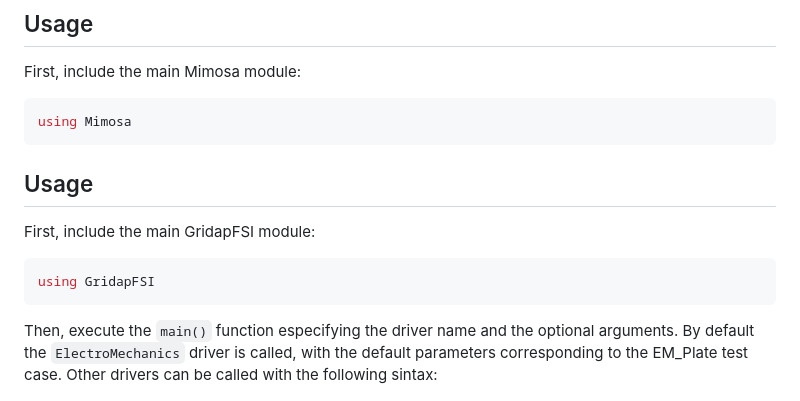
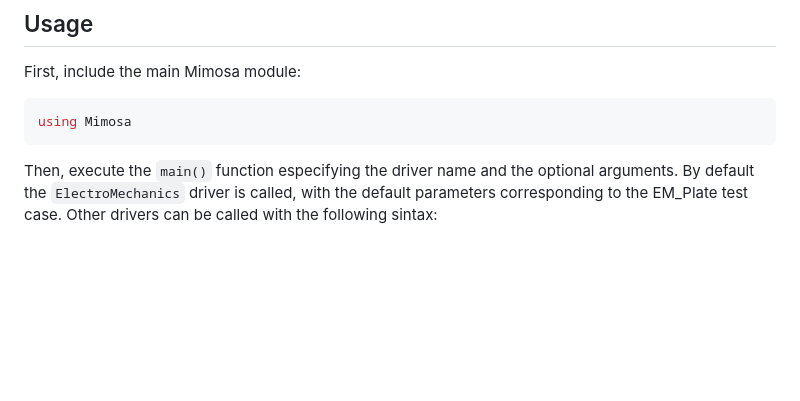
Before and after one commit to miguelmaso/Mimosa, a Markdown page: README.md, the part around the change. Drawn GitHub-style; blank space fills up the shorter version.

Commit message:
readme modifications

````diff
--- a/README.md
+++ b/README.md
@@ -13,12 +13,6 @@ This is an application repository with a collection of drivers for the simulatio
 First, include the main Mimosa module:
 ```julia
 using Mimosa
-```
-
-## Usage
-First, include the main GridapFSI module:
-```julia
-using GridapFSI
 ```
 Then, execute the `main()` function especifying the driver name and the optional arguments. By default the `ElectroMechanics` driver is called, with the default parameters corresponding to the EM_Plate test case. Other drivers can be called with the following sintax:
 ```julia
````
